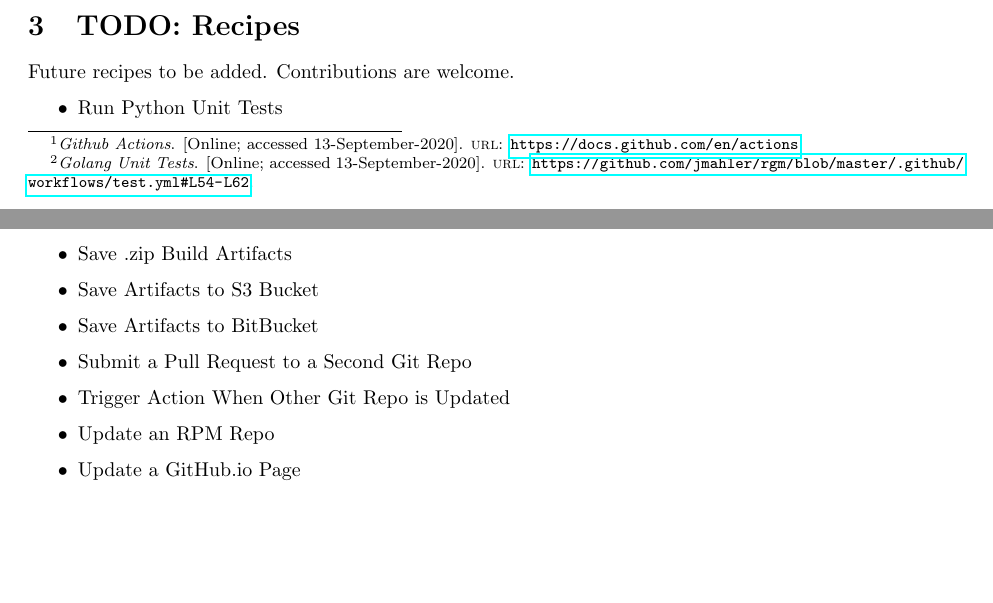
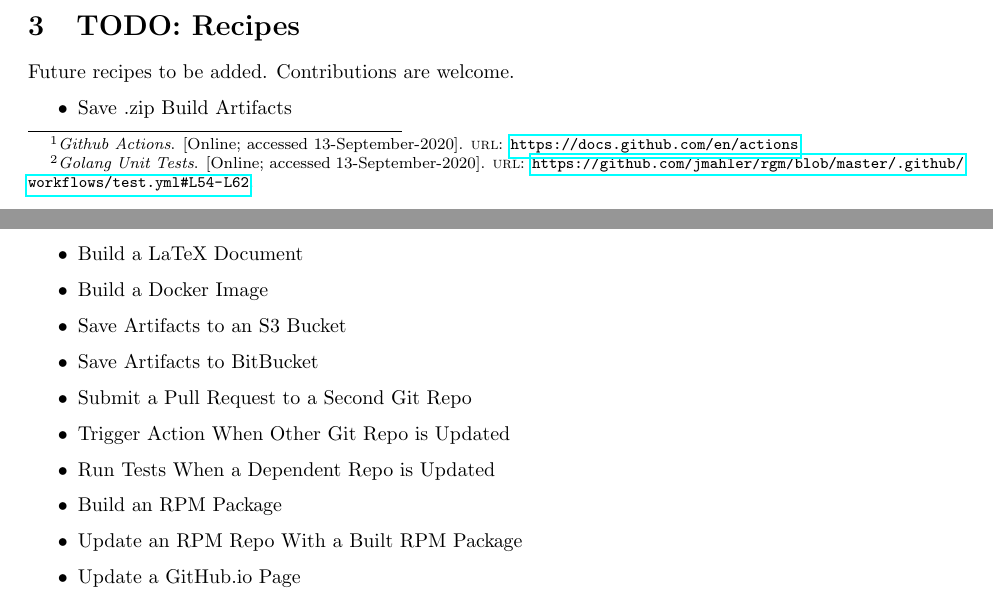
Before and after one commit to jmahler/jmahler.github.io, a LaTeX document (pdfs/gha-cookbook/main.tex): two parts of pages 1 and 2 of 3, joined at a grey line, cut so that both start at the same text, the shorter picture padded with empty space. Compiled offline with pdfLaTeX.

Commit message:
more recipe ideas

```diff
--- a/pdfs/gha-cookbook/main.tex
+++ b/pdfs/gha-cookbook/main.tex
@@ -69,13 +69,16 @@ Future recipes to be added.
 Contributions are welcome.
 
 \begin{itemize}
-\item{Run Python Unit Tests}
 \item{Save .zip Build Artifacts}
-\item{Save Artifacts to S3 Bucket}
+\item{Build a LaTeX Document}
+\item{Build a Docker Image}
+\item{Save Artifacts to an S3 Bucket}
 \item{Save Artifacts to BitBucket}
 \item{Submit a Pull Request to a Second Git Repo}
 \item{Trigger Action When Other Git Repo is Updated}
-\item{Update an RPM Repo}
+\item{Run Tests When a Dependent Repo is Updated}
+\item{Build an RPM Package}
+\item{Update an RPM Repo With a Built RPM Package}
 \item{Update a GitHub.io Page}
 \item{Update a Wiki Page}
 \end{itemize}
```
